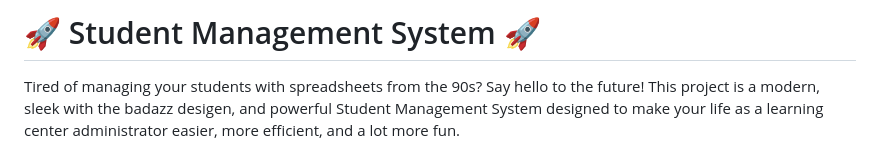
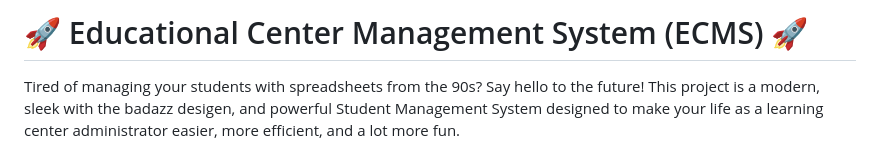
Before and after one commit to OmarAbovli/ECMS, a Markdown page: README.md, the part around the change. Rendered like a GitHub page.

```diff
--- a/README.md
+++ b/README.md
@@ -1,4 +1,4 @@
-# 🚀 Student Management System 🚀
+# 🚀 Educational Center Management System (ECMS) 🚀
 
 Tired of managing your students with spreadsheets from the 90s? Say hello to the future! This project is a modern, sleek with the badazz desigen, and powerful Student Management System designed to make your life as a learning center administrator easier, more efficient, and a lot more fun.
 
```
